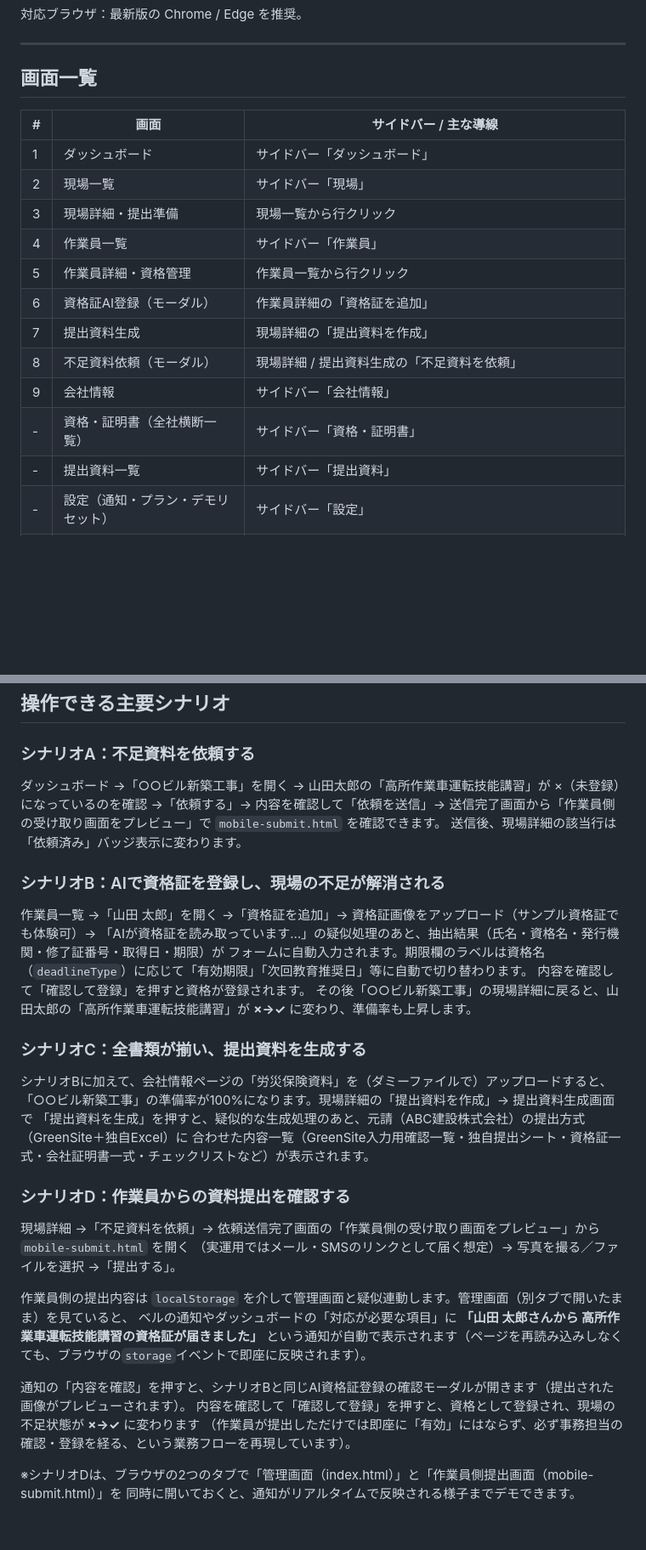
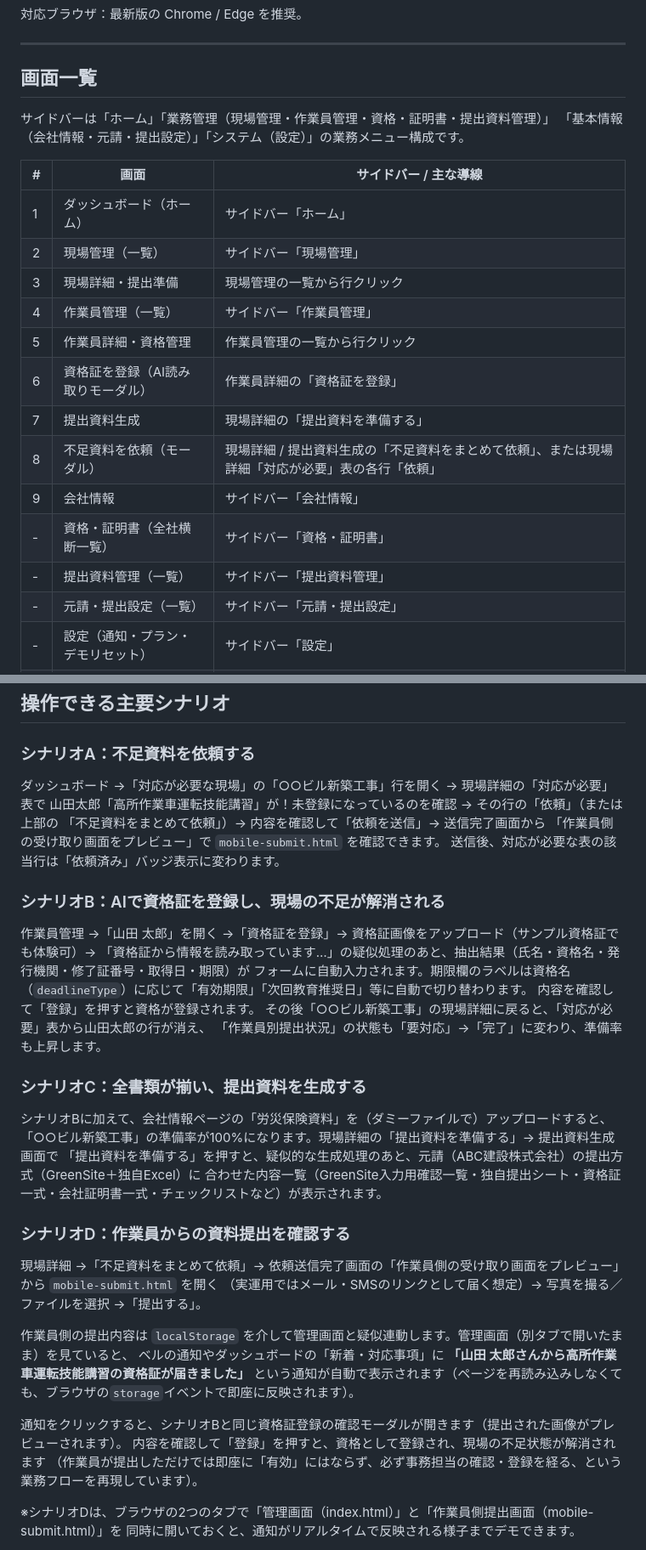
Before and after one commit to MKenta0717/contractor-compliance-mock, a Markdown page: README.md, 2 parts joined by grey strips. Shown at 85% size. Rendered like a GitHub page; blank space fills up the shorter version.

Commit message:
docs: update README to match current screen and button names
Screen list and scenario walkthroughs still referenced pre-refresh
labels (現場 / 作業員 / 提出資料) and were missing 元請・提出設定.
Update the screen table, scenario text, and file listing to the
current sidebar wording, and document the STORAGE_KEY /
CURRENT_SCHEMA_VERSION / meta.schemaVersion sync requirement so future
data-shape changes keep the compatibility guard correct.

```diff
--- a/README.md
+++ b/README.md
@@ -36,19 +36,23 @@ npx serve .
 
 ## 画面一覧
 
+サイドバーは「ホーム」「業務管理（現場管理・作業員管理・資格・証明書・提出資料管理）」
+「基本情報（会社情報・元請・提出設定）」「システム（設定）」の業務メニュー構成です。
+
 | # | 画面 | サイドバー / 主な導線 |
 |---|------|----------------------|
-| 1 | ダッシュボード | サイドバー「ダッシュボード」 |
-| 2 | 現場一覧 | サイドバー「現場」 |
-| 3 | 現場詳細・提出準備 | 現場一覧から行クリック |
-| 4 | 作業員一覧 | サイドバー「作業員」 |
-| 5 | 作業員詳細・資格管理 | 作業員一覧から行クリック |
-| 6 | 資格証AI登録（モーダル） | 作業員詳細の「資格証を追加」 |
-| 7 | 提出資料生成 | 現場詳細の「提出資料を作成」 |
-| 8 | 不足資料依頼（モーダル） | 現場詳細 / 提出資料生成の「不足資料を依頼」 |
+| 1 | ダッシュボード（ホーム） | サイドバー「ホーム」 |
+| 2 | 現場管理（一覧） | サイドバー「現場管理」 |
+| 3 | 現場詳細・提出準備 | 現場管理の一覧から行クリック |
+| 4 | 作業員管理（一覧） | サイドバー「作業員管理」 |
+| 5 | 作業員詳細・資格管理 | 作業員管理の一覧から行クリック |
+| 6 | 資格証を登録（AI読み取りモーダル） | 作業員詳細の「資格証を登録」 |
+| 7 | 提出資料生成 | 現場詳細の「提出資料を準備する」 |
+| 8 | 不足資料を依頼（モーダル） | 現場詳細 / 提出資料生成の「不足資料をまとめて依頼」、または現場詳細「対応が必要」表の各行「依頼」 |
 | 9 | 会社情報 | サイドバー「会社情報」 |
 | - | 資格・証明書（全社横断一覧） | サイドバー「資格・証明書」 |
-| - | 提出資料一覧 | サイドバー「提出資料」 |
+| - | 提出資料管理（一覧） | サイドバー「提出資料管理」 |
+| - | 元請・提出設定（一覧） | サイドバー「元請・提出設定」 |
 | - | 設定（通知・プラン・デモリセット） | サイドバー「設定」 |
 | - | 作業員側 提出画面（スマホ想定） | `mobile-submit.html` を直接開く、または依頼送信後のプレビューリンクから |
 
@@ -81,34 +85,36 @@ npx serve .
 ## 操作できる主要シナリオ
 
 ### シナリオA：不足資料を依頼する
-ダッシュボード →「○○ビル新築工事」を開く → 山田太郎の「高所作業車運転技能講習」が
-×（未登録）になっているのを確認 →「依頼する」→ 内容を確認して「依頼を送信」→
-送信完了画面から「作業員側の受け取り画面をプレビュー」で `mobile-submit.html` を確認できます。
-送信後、現場詳細の該当行は「依頼済み」バッジ表示に変わります。
+ダッシュボード →「対応が必要な現場」の「○○ビル新築工事」行を開く → 現場詳細の「対応が必要」表で
+山田太郎「高所作業車運転技能講習」が！未登録になっているのを確認 → その行の「依頼」（または上部の
+「不足資料をまとめて依頼」）→ 内容を確認して「依頼を送信」→ 送信完了画面から
+「作業員側の受け取り画面をプレビュー」で `mobile-submit.html` を確認できます。
+送信後、対応が必要な表の該当行は「依頼済み」バッジ表示に変わります。
 
 ### シナリオB：AIで資格証を登録し、現場の不足が解消される
-作業員一覧 →「山田 太郎」を開く →「資格証を追加」→ 資格証画像をアップロード（サンプル資格証でも体験可）→
-「AIが資格証を読み取っています…」の疑似処理のあと、抽出結果（氏名・資格名・発行機関・修了証番号・取得日・期限）が
+作業員管理 →「山田 太郎」を開く →「資格証を登録」→ 資格証画像をアップロード（サンプル資格証でも体験可）→
+「資格証から情報を読み取っています…」の疑似処理のあと、抽出結果（氏名・資格名・発行機関・修了証番号・取得日・期限）が
 フォームに自動入力されます。期限欄のラベルは資格名（`deadlineType`）に応じて「有効期限」「次回教育推奨日」等に自動で切り替わります。
-内容を確認して「確認して登録」を押すと資格が登録されます。
-その後「○○ビル新築工事」の現場詳細に戻ると、山田太郎の「高所作業車運転技能講習」が **×→✓** に変わり、準備率も上昇します。
+内容を確認して「登録」を押すと資格が登録されます。
+その後「○○ビル新築工事」の現場詳細に戻ると、「対応が必要」表から山田太郎の行が消え、
+「作業員別提出状況」の状態も「要対応」→「完了」に変わり、準備率も上昇します。
 
 ### シナリオC：全書類が揃い、提出資料を生成する
 シナリオBに加えて、会社情報ページの「労災保険資料」を（ダミーファイルで）アップロードすると、
-「○○ビル新築工事」の準備率が100%になります。現場詳細の「提出資料を作成」→ 提出資料生成画面で
-「提出資料を生成」を押すと、疑似的な生成処理のあと、元請（ABC建設株式会社）の提出方式（GreenSite＋独自Excel）に
+「○○ビル新築工事」の準備率が100%になります。現場詳細の「提出資料を準備する」→ 提出資料生成画面で
+「提出資料を準備する」を押すと、疑似的な生成処理のあと、元請（ABC建設株式会社）の提出方式（GreenSite＋独自Excel）に
 合わせた内容一覧（GreenSite入力用確認一覧・独自提出シート・資格証一式・会社証明書一式・チェックリストなど）が表示されます。
 
 ### シナリオD：作業員からの資料提出を確認する
-現場詳細 →「不足資料を依頼」→ 依頼送信完了画面の「作業員側の受け取り画面をプレビュー」から `mobile-submit.html` を開く
+現場詳細 →「不足資料をまとめて依頼」→ 依頼送信完了画面の「作業員側の受け取り画面をプレビュー」から `mobile-submit.html` を開く
 （実運用ではメール・SMSのリンクとして届く想定）→ 写真を撮る／ファイルを選択 →「提出する」。
 
 作業員側の提出内容は `localStorage` を介して管理画面と疑似連動します。管理画面（別タブで開いたまま）を見ていると、
-ベルの通知やダッシュボードの「対応が必要な項目」に **「山田 太郎さんから 高所作業車運転技能講習の資格証が届きました」**
+ベルの通知やダッシュボードの「新着・対応事項」に **「山田 太郎さんから高所作業車運転技能講習の資格証が届きました」**
 という通知が自動で表示されます（ページを再読み込みしなくても、ブラウザの`storage`イベントで即座に反映されます）。
 
-通知の「内容を確認」を押すと、シナリオBと同じAI資格証登録の確認モーダルが開きます（提出された画像がプレビューされます）。
-内容を確認して「確認して登録」を押すと、資格として登録され、現場の不足状態が **×→✓** に変わります
+通知をクリックすると、シナリオBと同じ資格証登録の確認モーダルが開きます（提出された画像がプレビューされます）。
+内容を確認して「登録」を押すと、資格として登録され、現場の不足状態が解消されます
 （作業員が提出しただけでは即座に「有効」にはならず、必ず事務担当の確認・登録を経る、という業務フローを再現しています）。
 
 ※シナリオDは、ブラウザの2つのタブで「管理画面（index.html）」と「作業員側提出画面（mobile-submit.html）」を
```
Also changed, not shown: other parts of README.md (+13 -2 lines).
